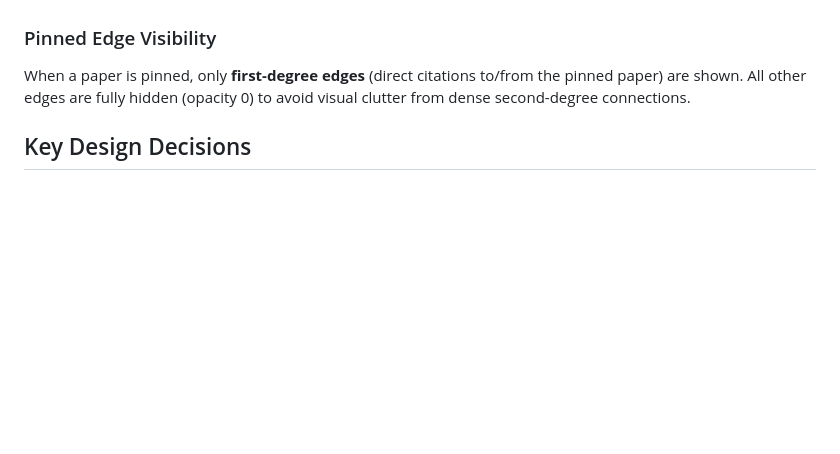
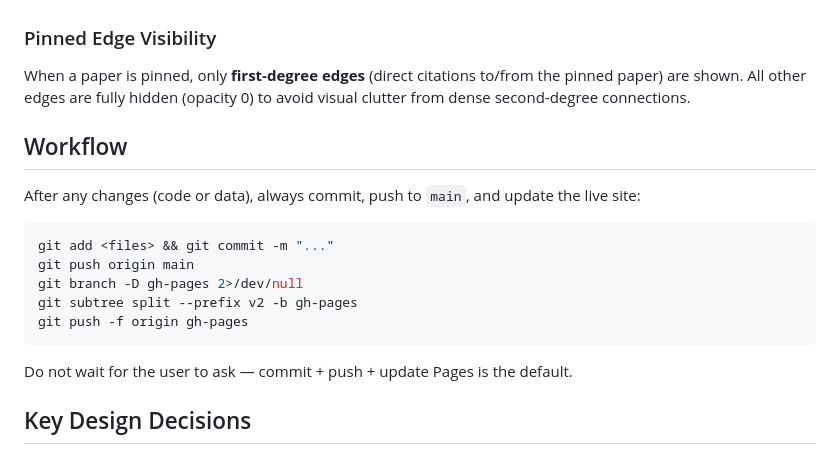
Before and after one commit to fradamt/calcvar, a Markdown page: CLAUDE.md, the part around the change. GitHub-like rendering; blank space fills up the shorter version.

Commit message:
Add workflow note: always commit, push, and update gh-pages
Co-Authored-By: Claude Opus 4.6 <noreply@anthropic.com>

````diff
--- a/CLAUDE.md
+++ b/CLAUDE.md
@@ -150,6 +150,20 @@ When an author is pinned/selected (from search or sidebar), all their papers are
 
 When a paper is pinned, only **first-degree edges** (direct citations to/from the pinned paper) are shown. All other edges are fully hidden (opacity 0) to avoid visual clutter from dense second-degree connections.
 
+## Workflow
+
+After any changes (code or data), always commit, push to `main`, and update the live site:
+
+```bash
+git add <files> && git commit -m "..."
+git push origin main
+git branch -D gh-pages 2>/dev/null
+git subtree split --prefix v2 -b gh-pages
+git push -f origin gh-pages
+```
+
+Do not wait for the user to ask — commit + push + update Pages is the default.
+
 ## Key Design Decisions
 
 - **Canvas over SVG:** Performance with thousands of papers. All three views use HTML5 Canvas.
````
